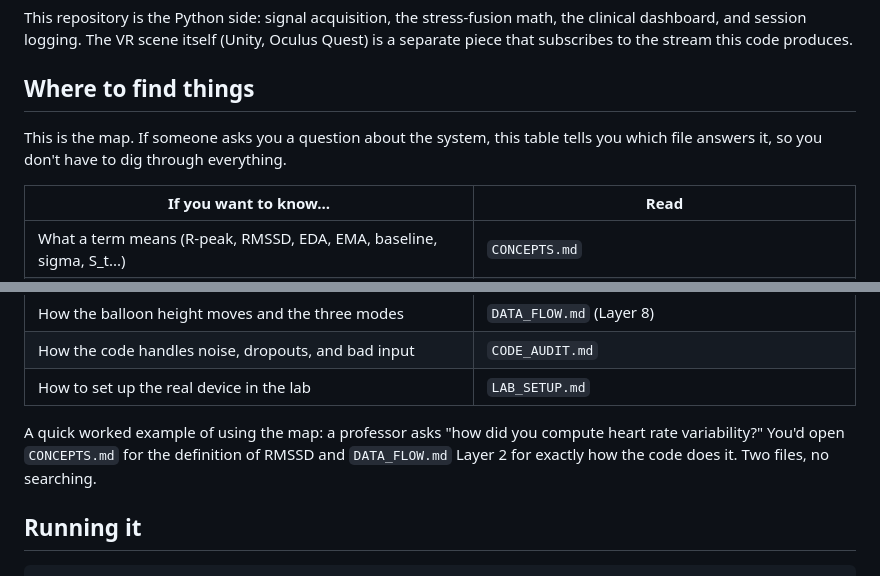
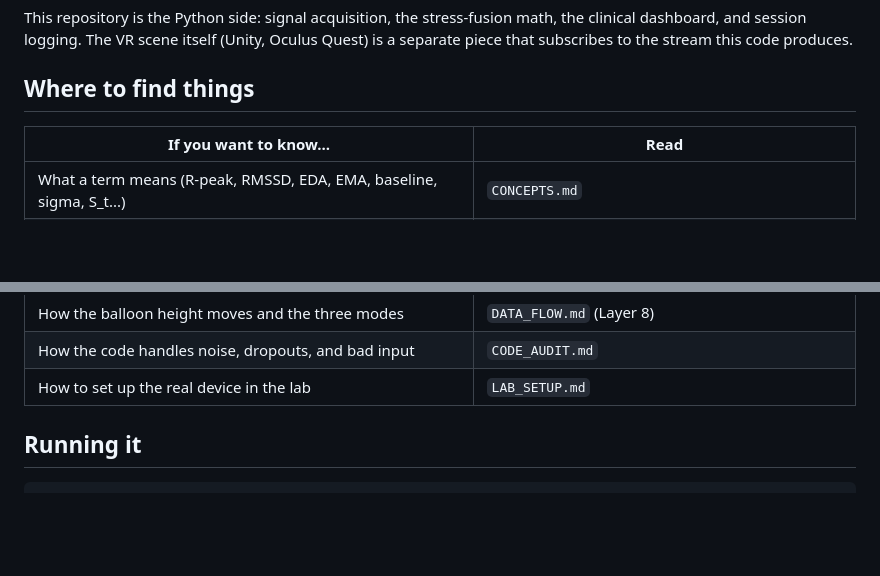
Before and after one commit to parsak4936/Biofeedback, a Markdown page: README.md, 2 parts joined by grey strips. Rendered like a GitHub page; blank space fills up the shorter version.

```diff
--- a/README.md
+++ b/README.md
@@ -5,8 +5,6 @@ A closed-loop biofeedback system for VR height-exposure therapy. Three physiolog
 This repository is the Python side: signal acquisition, the stress-fusion math, the clinical dashboard, and session logging. The VR scene itself (Unity, Oculus Quest) is a separate piece that subscribes to the stream this code produces.
 
 ## Where to find things
-
-This is the map. If someone asks you a question about the system, this table tells you which file answers it, so you don't have to dig through everything.
 
 | If you want to know... | Read |
 |---|---|
@@ -22,7 +20,6 @@ This is the map. If someone asks you a question about the system, this table tel
 | How the code handles noise, dropouts, and bad input | `CODE_AUDIT.md` |
 | How to set up the real device in the lab | `LAB_SETUP.md` |
 
-A quick worked example of using the map: a professor asks "how did you compute heart rate variability?" You'd open `CONCEPTS.md` for the definition of RMSSD and `DATA_FLOW.md` Layer 2 for exactly how the code does it. Two files, no searching.
 
 ## Running it
 
```
Also changed, not shown: CONCEPTS.md (+1 -1 lines).
